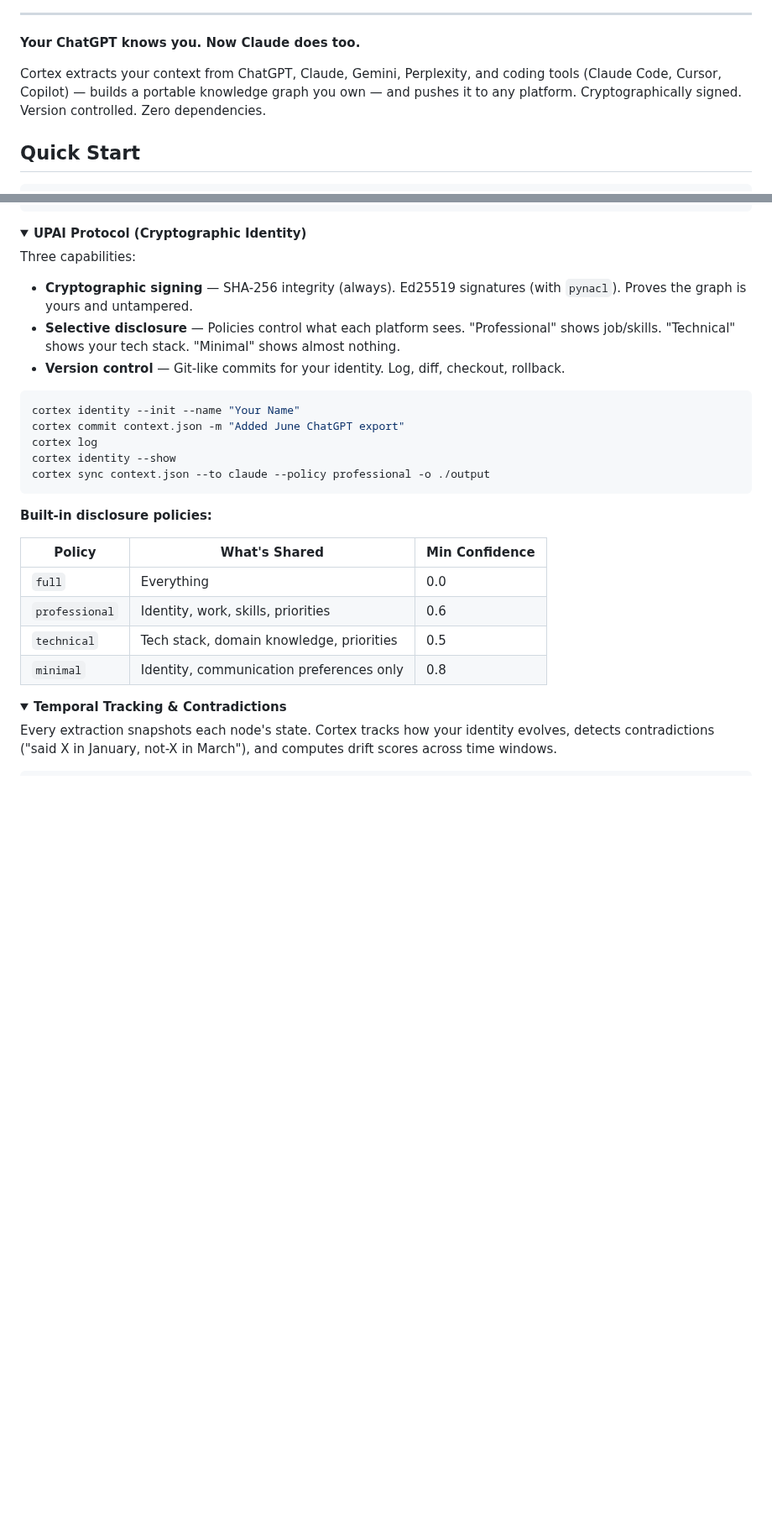
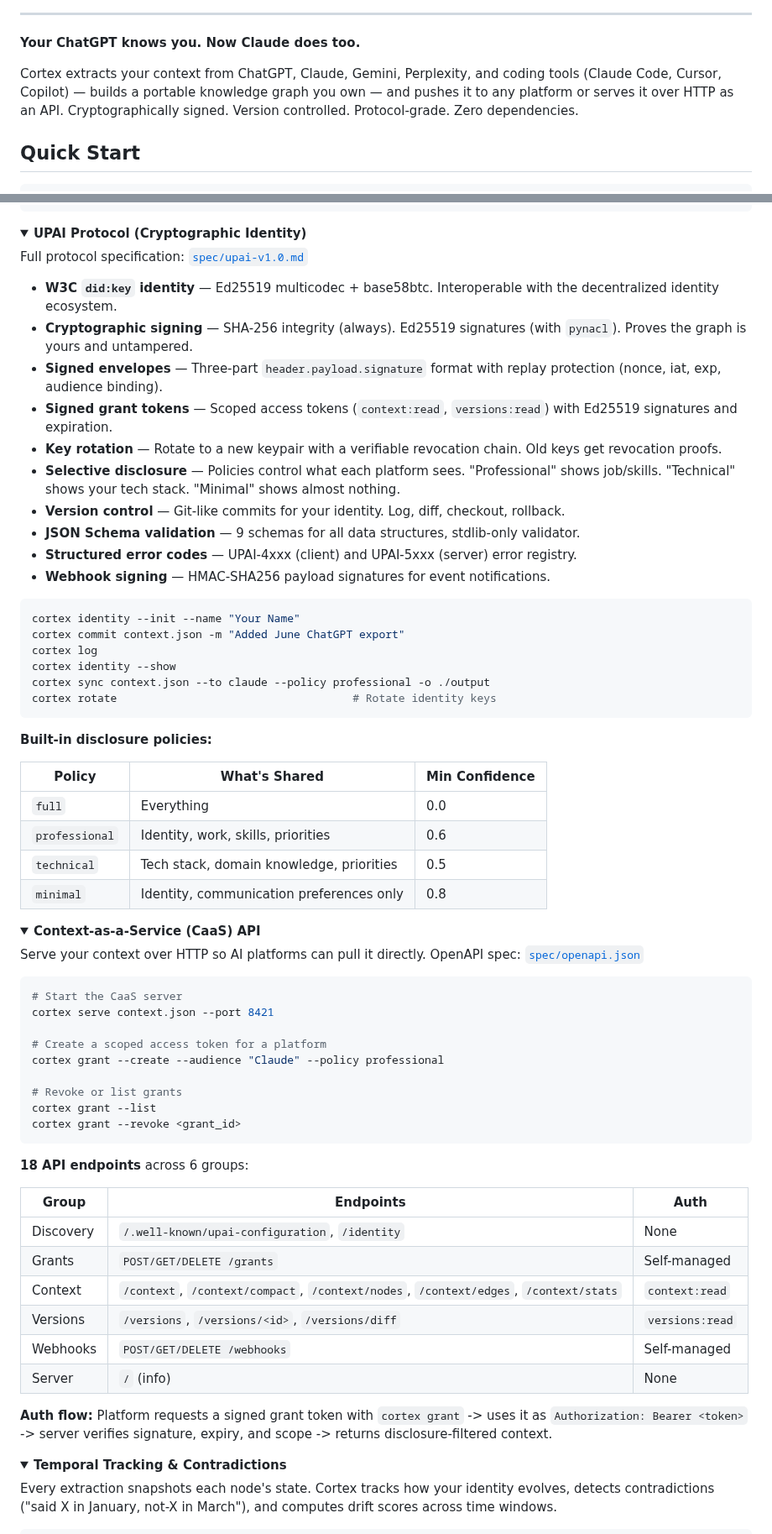
Before and after one commit to Junebugg1214/Cortex-AI, a Markdown page: README.md, 2 parts joined by grey strips. Shown at 84% size. Rendered like a GitHub page; folded sections open; blank space fills up the shorter version.

````diff
--- a/README.md
+++ b/README.md
@@ -16,7 +16,7 @@
 
 **Your ChatGPT knows you. Now Claude does too.**
 
-Cortex extracts your context from ChatGPT, Claude, Gemini, Perplexity, and coding tools (Claude Code, Cursor, Copilot) — builds a portable knowledge graph you own — and pushes it to any platform. Cryptographically signed. Version controlled. Zero dependencies.
+Cortex extracts your context from ChatGPT, Claude, Gemini, Perplexity, and coding tools (Claude Code, Cursor, Copilot) — builds a portable knowledge graph you own — and pushes it to any platform or serves it over HTTP as an API. Cryptographically signed. Version controlled. Protocol-grade. Zero dependencies.
 
 ## Quick Start
 
@@ -122,11 +124,18 @@ cortex digest context.json --previous last_week.json
 <details>
 <summary><strong>UPAI Protocol (Cryptographic Identity)</strong></summary>
 
-Three capabilities:
+Full protocol specification: [`spec/upai-v1.0.md`](spec/upai-v1.0.md)
 
+- **W3C `did:key` identity** — Ed25519 multicodec + base58btc. Interoperable with the decentralized identity ecosystem.
 - **Cryptographic signing** — SHA-256 integrity (always). Ed25519 signatures (with `pynacl`). Proves the graph is yours and untampered.
+- **Signed envelopes** — Three-part `header.payload.signature` format with replay protection (nonce, iat, exp, audience binding).
+- **Signed grant tokens** — Scoped access tokens (`context:read`, `versions:read`) with Ed25519 signatures and expiration.
+- **Key rotation** — Rotate to a new keypair with a verifiable revocation chain. Old keys get revocation proofs.
 - **Selective disclosure** — Policies control what each platform sees. "Professional" shows job/skills. "Technical" shows your tech stack. "Minimal" shows almost nothing.
 - **Version control** — Git-like commits for your identity. Log, diff, checkout, rollback.
+- **JSON Schema validation** — 9 schemas for all data structures, stdlib-only validator.
+- **Structured error codes** — UPAI-4xxx (client) and UPAI-5xxx (server) error registry.
+- **Webhook signing** — HMAC-SHA256 payload signatures for event notifications.
 
 ```bash
 cortex identity --init --name "Your Name"
@@ -134,6 +143,7 @@ cortex commit context.json -m "Added June ChatGPT export"
 cortex log
 cortex identity --show
 cortex sync context.json --to claude --policy professional -o ./output
+cortex rotate                                    # Rotate identity keys
 ```
 
 **Built-in disclosure policies:**
@@ -144,6 +154,38 @@ cortex sync context.json --to claude --policy professional -o ./output
 | `professional` | Identity, work, skills, priorities | 0.6 |
 | `technical` | Tech stack, domain knowledge, priorities | 0.5 |
 | `minimal` | Identity, communication preferences only | 0.8 |
+
+</details>
+
+<details>
+<summary><strong>Context-as-a-Service (CaaS) API</strong></summary>
+
+Serve your context over HTTP so AI platforms can pull it directly. OpenAPI spec: [`spec/openapi.json`](spec/openapi.json)
+
+```bash
+# Start the CaaS server
+cortex serve context.json --port 8421
+
+# Create a scoped access token for a platform
+cortex grant --create --audience "Claude" --policy professional
+
+# Revoke or list grants
+cortex grant --list
+cortex grant --revoke <grant_id>
+```
+
+**18 API endpoints** across 6 groups:
+
+| Group | Endpoints | Auth |
+|-------|-----------|------|
+| Discovery | `/.well-known/upai-configuration`, `/identity` | None |
+| Grants | `POST/GET/DELETE /grants` | Self-managed |
+| Context | `/context`, `/context/compact`, `/context/nodes`, `/context/edges`, `/context/stats` | `context:read` |
+| Versions | `/versions`, `/versions/<id>`, `/versions/diff` | `versions:read` |
+| Webhooks | `POST/GET/DELETE /webhooks` | Self-managed |
+| Server | `/` (info) | None |
+
+**Auth flow:** Platform requests a signed grant token with `cortex grant` -> uses it as `Authorization: Bearer <token>` -> server verifies signature, expiry, and scope -> returns disclosure-filtered context.
 
 </details>
 
````
Also changed, not shown: other parts of README.md (+30 -6 lines).
